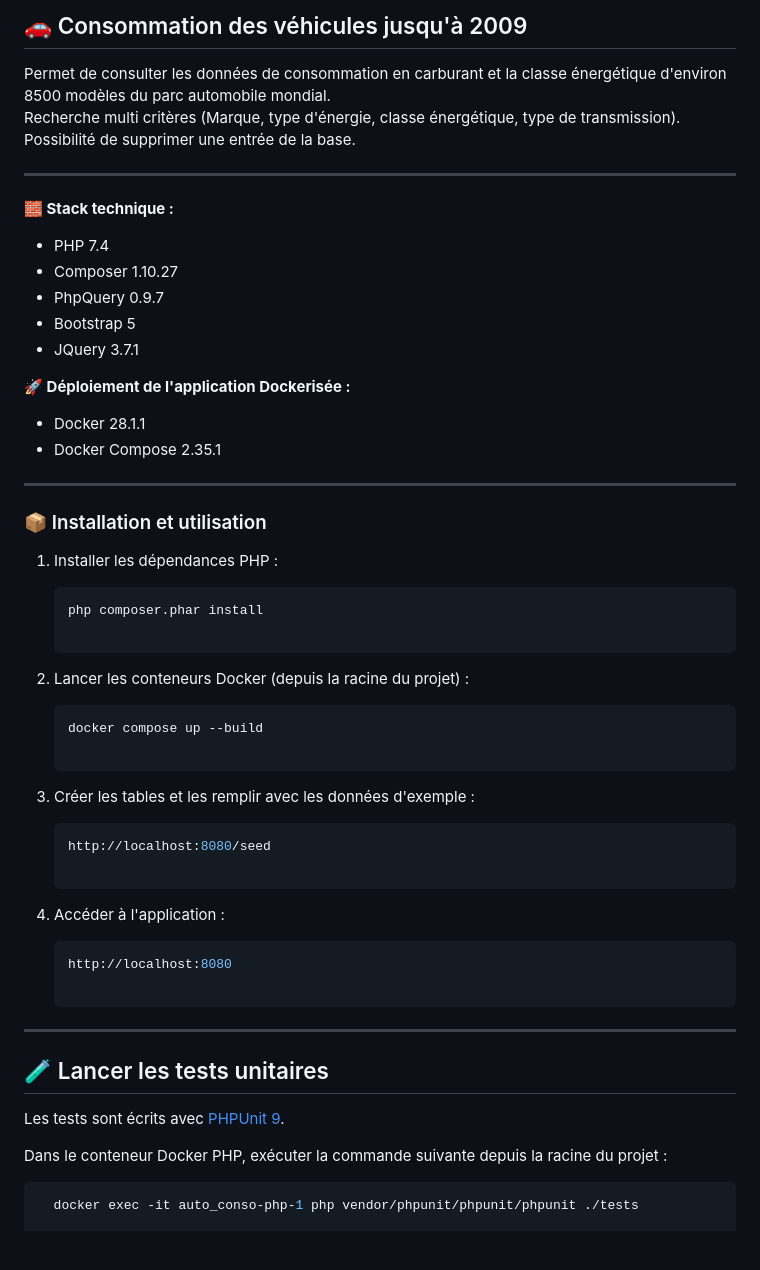
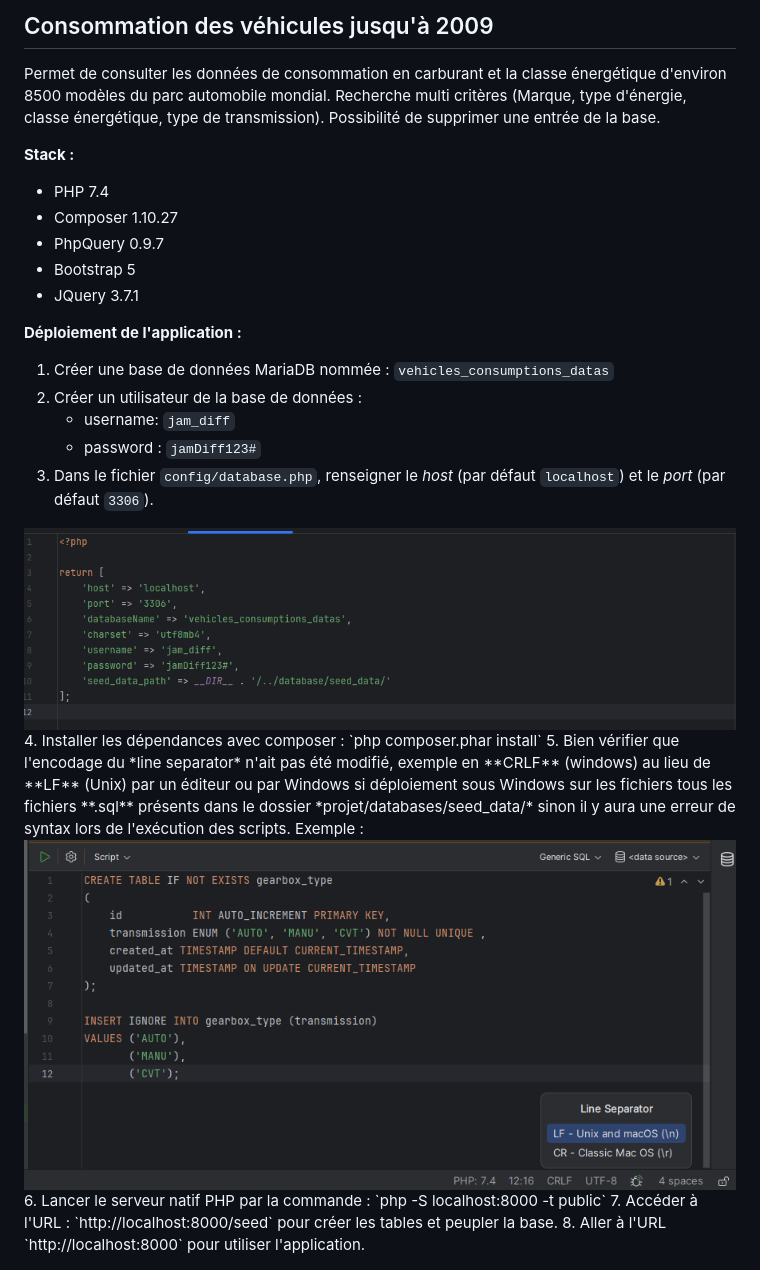
Before and after one commit to SamS-G/auto_conso, a Markdown page: README.md, the part around the change. GitHub-like rendering; pictures changed too: public/assets/img/database-config.png (added), public/assets/img/encodage.png (added); blank space fills up the shorter version.

Commit message:
Ajout arrêt script lors d'une exception, maj README.md, ajout config. port DB

````diff
--- a/README.md
+++ b/README.md
@@ -1,53 +1,28 @@
-## 🚗 Consommation des véhicules jusqu'à 2009
+## Consommation des véhicules jusqu'à 2009
 
 Permet de consulter les données de consommation en carburant et la classe énergétique d'environ 8500 modèles du parc automobile mondial.
 Recherche multi critères (Marque, type d'énergie, classe énergétique, type de transmission).
 Possibilité de supprimer une entrée de la base.
 
----
-
-**🧱 Stack technique :**
+**Stack :**
 - PHP 7.4
 - Composer 1.10.27
 - PhpQuery 0.9.7
 - Bootstrap 5
 - JQuery 3.7.1
 
-**🚀 Déploiement de l'application Dockerisée :**
-- Docker 28.1.1
-- Docker Compose 2.35.1
+**Déploiement de l'application :**
 
----
-
-### 📦 Installation et utilisation
-
-1. Installer les dépendances PHP :
-
-   ```bash
-   php composer.phar install
-
-2. Lancer les conteneurs Docker (depuis la racine du projet) :
-
-   ```bash
-   docker compose up --build
-
-3. Créer les tables et les remplir avec les données d'exemple :
-
-      ```bash
-    http://localhost:8080/seed
-
-4. Accéder à l'application :
-
-      ```bash
-    http://localhost:8080
-
----
-
-## 🧪 Lancer les tests unitaires
-
-Les tests sont écrits avec [PHPUnit 9](https://phpunit.de/).
-
-Dans le conteneur Docker PHP, exécuter la commande suivante depuis la racine du projet :
-
- ```bash
-   docker exec -it auto_conso-php-1 php vendor/phpunit/phpunit/phpunit ./tests
+1. Créer une base de données MariaDB nommée : `vehicles_consumptions_datas`
+2. Créer un utilisateur de la base de données :
+    - username: `jam_diff`
+    - password : `jamDiff123#`
+3. Dans le fichier `config/database.php`, renseigner le *host* (par défaut `localhost`) et le *port* (par défaut `3306`).
+<img src="public/assets/img/database-config.png" width="1200">
+4. Installer les dépendances avec composer : `php composer.phar install`
+5. Bien vérifier que l'encodage du *line separator* n'ait pas été modifié, exemple en **CRLF** (windows) au lieu de **LF** (Unix) par un éditeur ou par Windows si déploiement sous Windows sur les fichiers tous les fichiers **.sql** présents dans le dossier *projet/databases/seed_data/* sinon il y aura une erreur de syntax lors de l'exécution des scripts.
+Exemple :
+<img src="public/assets/img/encodage.png" width="1200">
+6. Lancer le serveur natif PHP par la commande : `php -S localhost:8000 -t public`
+7. Accéder à l'URL : `http://localhost:8000/seed` pour créer les tables et peupler la base.
+8. Aller à l'URL `http://localhost:8000` pour utiliser l'application.
````
Also changed, not shown: 16 other files.
